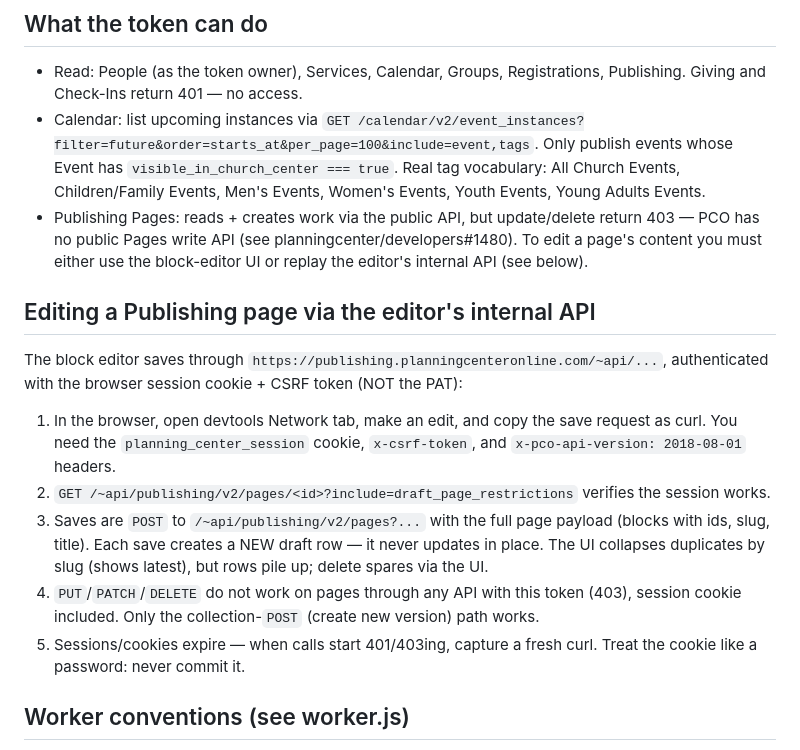
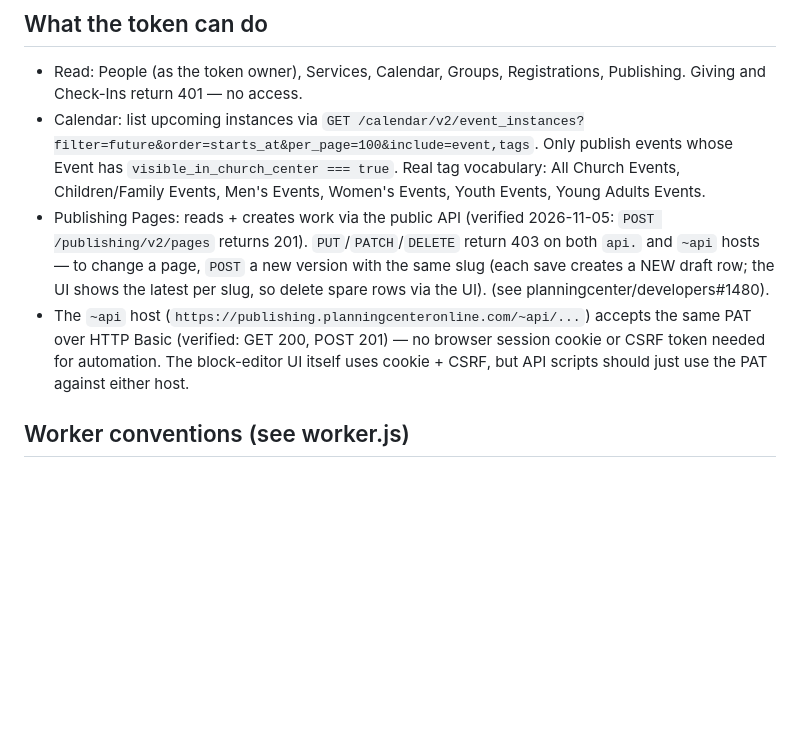
Before and after one commit to tpaulshippy/center-church, a Markdown page: AGENTS.md, the part around the change. Drawn GitHub-style; blank space fills up the shorter version.

Commit message:
Correct Publishing API notes: PAT works on ~api, updates via POST-new-version
Verified 2026-11-05: PAT over Basic returns 200/201 on the ~api host,
so no session cookie is needed. PUT/PATCH/DELETE 403 on both hosts;
page edits go through collection-POST.

```diff
--- a/AGENTS.md
+++ b/AGENTS.md
@@ -30,31 +30,17 @@ HTTP Basic auth (`CLIENT_ID` as username, secret as password).
   Only publish events whose Event has `visible_in_church_center === true`.
   Real tag vocabulary: All Church Events, Children/Family Events,
   Men's Events, Women's Events, Youth Events, Young Adults Events.
-- Publishing Pages: reads + creates work via the public API, but
-  update/delete return 403 — PCO has no public Pages write API
-  (see planningcenter/developers#1480). To edit a page's content you must
-  either use the block-editor UI or replay the editor's internal API
-  (see below).
-
-## Editing a Publishing page via the editor's internal API
-
-The block editor saves through `https://publishing.planningcenteronline.com/~api/...`,
-authenticated with the browser session cookie + CSRF token (NOT the PAT):
-
-1. In the browser, open devtools Network tab, make an edit, and copy the
-   save request as curl. You need the `planning_center_session` cookie,
-   `x-csrf-token`, and `x-pco-api-version: 2018-08-01` headers.
-2. `GET /~api/publishing/v2/pages/<id>?include=draft_page_restrictions`
-   verifies the session works.
-3. Saves are `POST` to `/~api/publishing/v2/pages?...` with the full page
-   payload (blocks with ids, slug, title). Each save creates a NEW draft
-   row — it never updates in place. The UI collapses duplicates by slug
-   (shows latest), but rows pile up; delete spares via the UI.
-4. `PUT`/`PATCH`/`DELETE` do not work on pages through any API with this
-   token (403), session cookie included. Only the collection-`POST`
-   (create new version) path works.
-5. Sessions/cookies expire — when calls start 401/403ing, capture a fresh
-   curl. Treat the cookie like a password: never commit it.
+- Publishing Pages: reads + creates work via the public API (verified
+  2026-11-05: `POST /publishing/v2/pages` returns 201). `PUT`/`PATCH`/`DELETE`
+  return 403 on both `api.` and `~api` hosts — to change a page, `POST` a new
+  version with the same slug (each save creates a NEW draft row; the UI shows
+  the latest per slug, so delete spare rows via the UI).
+  (see planningcenter/developers#1480).
+- The `~api` host (`https://publishing.planningcenteronline.com/~api/...`)
+  accepts the same PAT over HTTP Basic (verified: GET 200, POST 201) — no
+  browser session cookie or CSRF token needed for automation. The block-editor
+  UI itself uses cookie + CSRF, but API scripts should just use the PAT
+  against either host.
 
 ## Worker conventions (see worker.js)
 
```
